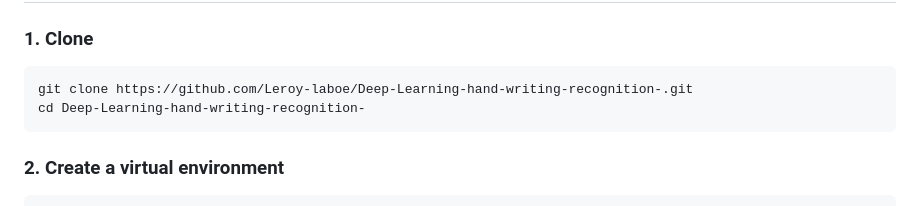
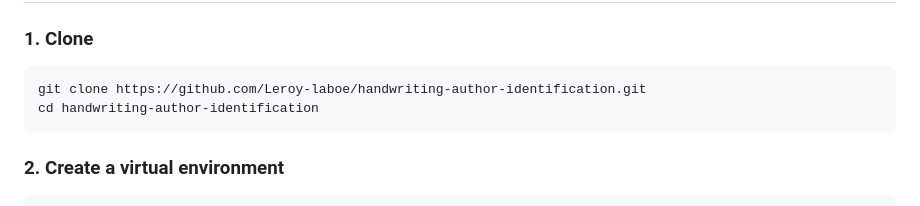
Before and after one commit to Leroy-laboe/Deep-Learning-hand-writing-recognition-, a Markdown page: README.md, the part around the change. GitHub-like rendering.

Commit message:
docs: update repository name after rename

````diff
--- a/README.md
+++ b/README.md
@@ -221,8 +221,8 @@ The training and test image folders are intentionally excluded from the reposito
 ### 1. Clone
 
 ```bash
-git clone https://github.com/Leroy-laboe/Deep-Learning-hand-writing-recognition-.git
-cd Deep-Learning-hand-writing-recognition-
+git clone https://github.com/Leroy-laboe/handwriting-author-identification.git
+cd handwriting-author-identification
 ```
 
 ### 2. Create a virtual environment
````
